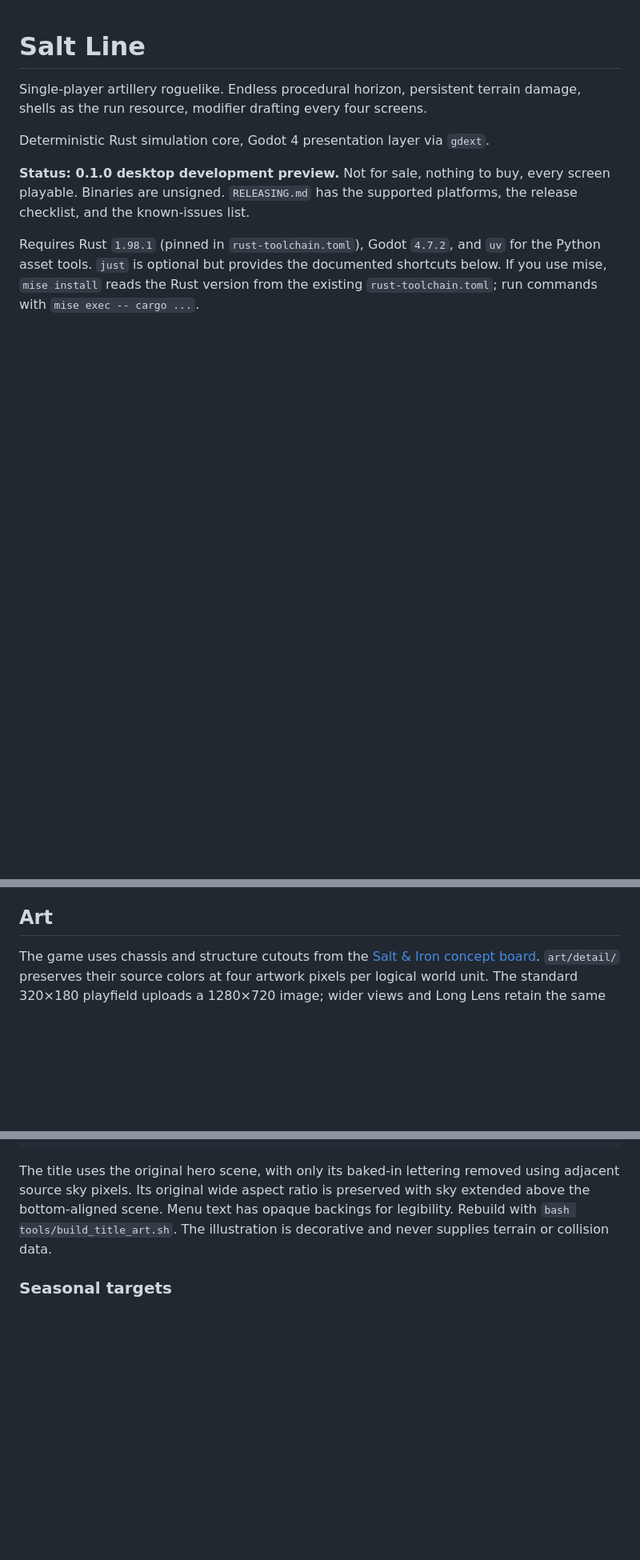
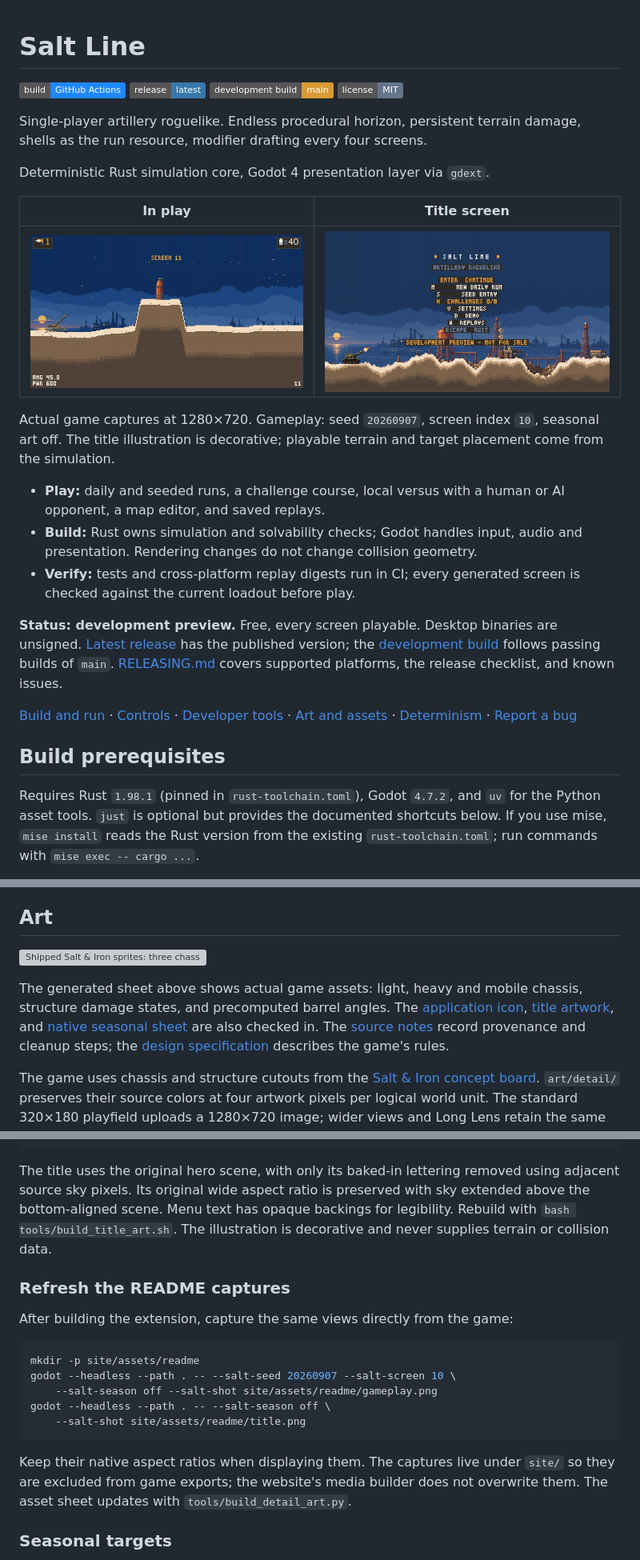
Before and after one commit to cascadiacollections/saltline, a Markdown page: README.md, 3 parts joined by grey strips. Shown at 80% size. GitHub-like rendering; pictures changed too: site/assets/readme/gameplay.png (added), site/assets/readme/title.png (added); badges without logos; blank space fills up the shorter version; grey boxes are pictures that could not be loaded.

Commit message:
Add game visuals and evergreen navigation to README

````diff
--- a/README.md
+++ b/README.md
@@ -1,13 +1,44 @@
 # Salt Line
+
+[![Build: GitHub Actions](https://img.shields.io/badge/build-GitHub_Actions-2088FF?logo=githubactions&logoColor=white)](https://github.com/cascadiacollections/saltline/actions/workflows/ci.yml?query=branch%3Amain)
+[![Release: latest](https://img.shields.io/badge/release-latest-3878AB)](https://github.com/cascadiacollections/saltline/releases/latest)
+[![Development build: main](https://img.shields.io/badge/development_build-main-D99A34)](https://github.com/cascadiacollections/saltline/releases/tag/dev)
+[![License: MIT](https://img.shields.io/badge/license-MIT-64748B)](LICENSE)
+
+<!-- These are navigation badges, not live status claims. Public badge services
+cannot read this internal repository. Their destinations stay current without
+pinning a release version or a CI result in the README. -->
 
 Single-player artillery roguelike. Endless procedural horizon, persistent
 terrain damage, shells as the run resource, modifier drafting every four screens.
 
 Deterministic Rust simulation core, Godot 4 presentation layer via `gdext`.
 
-**Status: 0.1.0 desktop development preview.** Not for sale, nothing to buy,
-every screen playable. Binaries are unsigned. `RELEASING.md` has the supported
-platforms, the release checklist, and the known-issues list.
+| In play | Title screen |
+|---|---|
+| ![A gun facing a silo on a raised plateau, with the Salt & Iron harbour behind the generated terrain](site/assets/readme/gameplay.png) | ![Salt Line's title menu over the harbour illustration](site/assets/readme/title.png) |
+
+Actual game captures at 1280×720. Gameplay: seed `20260907`, screen index `10`,
+seasonal art off. The title illustration is decorative; playable terrain and
+target placement come from the simulation.
+
+- **Play:** daily and seeded runs, a challenge course, local versus with a human
+  or AI opponent, a map editor, and saved replays.
+- **Build:** Rust owns simulation and solvability checks; Godot handles input,
+  audio and presentation. Rendering changes do not change collision geometry.
+- **Verify:** tests and cross-platform replay digests run in CI; every generated
+  screen is checked against the current loadout before play.
+
+**Status: development preview.** Free, every screen playable. Desktop binaries
+are unsigned. [Latest release](https://github.com/cascadiacollections/saltline/releases/latest)
+has the published version; the [development build](https://github.com/cascadiacollections/saltline/releases/tag/dev)
+follows passing builds of `main`. [RELEASING.md](RELEASING.md) covers supported
+platforms, the release checklist, and known issues.
+
+[Build and run](#quick-start) · [Controls](#controls) · [Developer tools](#tools) ·
+[Art and assets](#art) · [Determinism](#determinism) · [Report a bug](#reporting-bugs)
+
+## Build prerequisites
 
 Requires Rust `1.98.1` (pinned in `rust-toolchain.toml`), Godot `4.7.2`, and
 `uv` for the Python asset tools. `just` is optional but provides the documented
@@ -469,6 +500,15 @@ whether it passes its checks, and quit; screens and rounds count from 0).
 
 ## Art
 
+![Shipped Salt & Iron sprites: three chassis, intact and damaged structures, and barrel angle frames](art/detail/preview.png)
+
+The generated sheet above shows actual game assets: light, heavy and mobile
+chassis, structure damage states, and precomputed barrel angles. The
+[application icon](art/icon_1024.png), [title artwork](art/detail/title.png), and
+[native seasonal sheet](art/seasonal_sheet_4x.png) are also checked in. The
+[source notes](art/source/salt-and-iron/README.md) record provenance and cleanup
+steps; the [design specification](design/DESIGN.md) describes the game's rules.
+
 The game uses chassis and structure cutouts from the
 [Salt & Iron concept board](https://cascadiacollections.github.io/saltline/assets/concept-boards/01-salt-and-iron.png).
 `art/detail/` preserves their source colors at four artwork pixels per logical
@@ -508,6 +548,22 @@ using adjacent source sky pixels. Its original wide aspect ratio is preserved
 with sky extended above the bottom-aligned scene. Menu text has opaque backings for legibility.
 Rebuild with `bash tools/build_title_art.sh`. The illustration is decorative and
 never supplies terrain or collision data.
+
+### Refresh the README captures
+
+After building the extension, capture the same views directly from the game:
+
+```sh
+mkdir -p site/assets/readme
+godot --headless --path . -- --salt-seed 20260907 --salt-screen 10 \
+    --salt-season off --salt-shot site/assets/readme/gameplay.png
+godot --headless --path . -- --salt-season off \
+    --salt-shot site/assets/readme/title.png
+```
+
+Keep their native aspect ratios when displaying them. The captures live under
+`site/` so they are excluded from game exports; the website's media builder does
+not overwrite them. The asset sheet updates with `tools/build_detail_art.py`.
 
 ### Seasonal targets
 
````
Also changed, not shown: other parts of README.md (+2 -2 lines).
